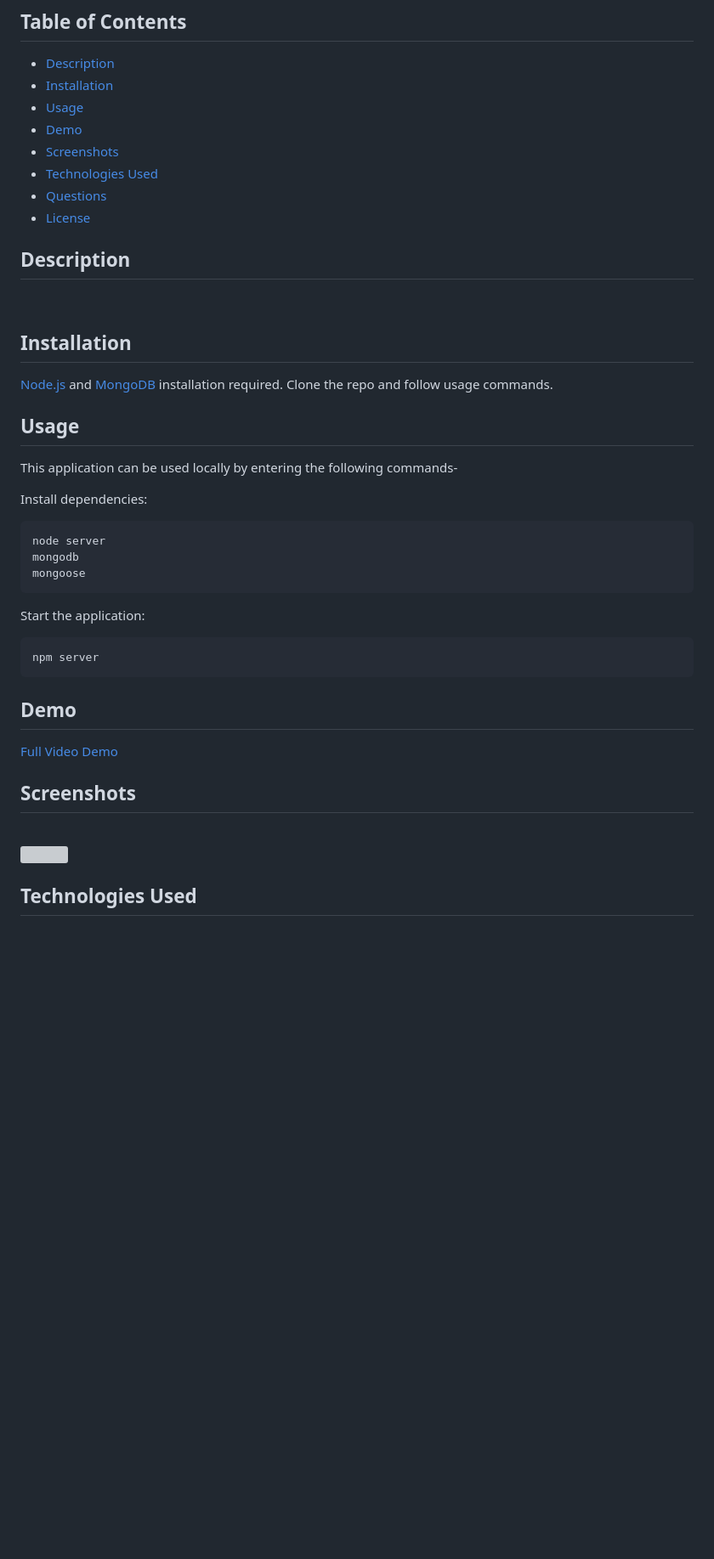
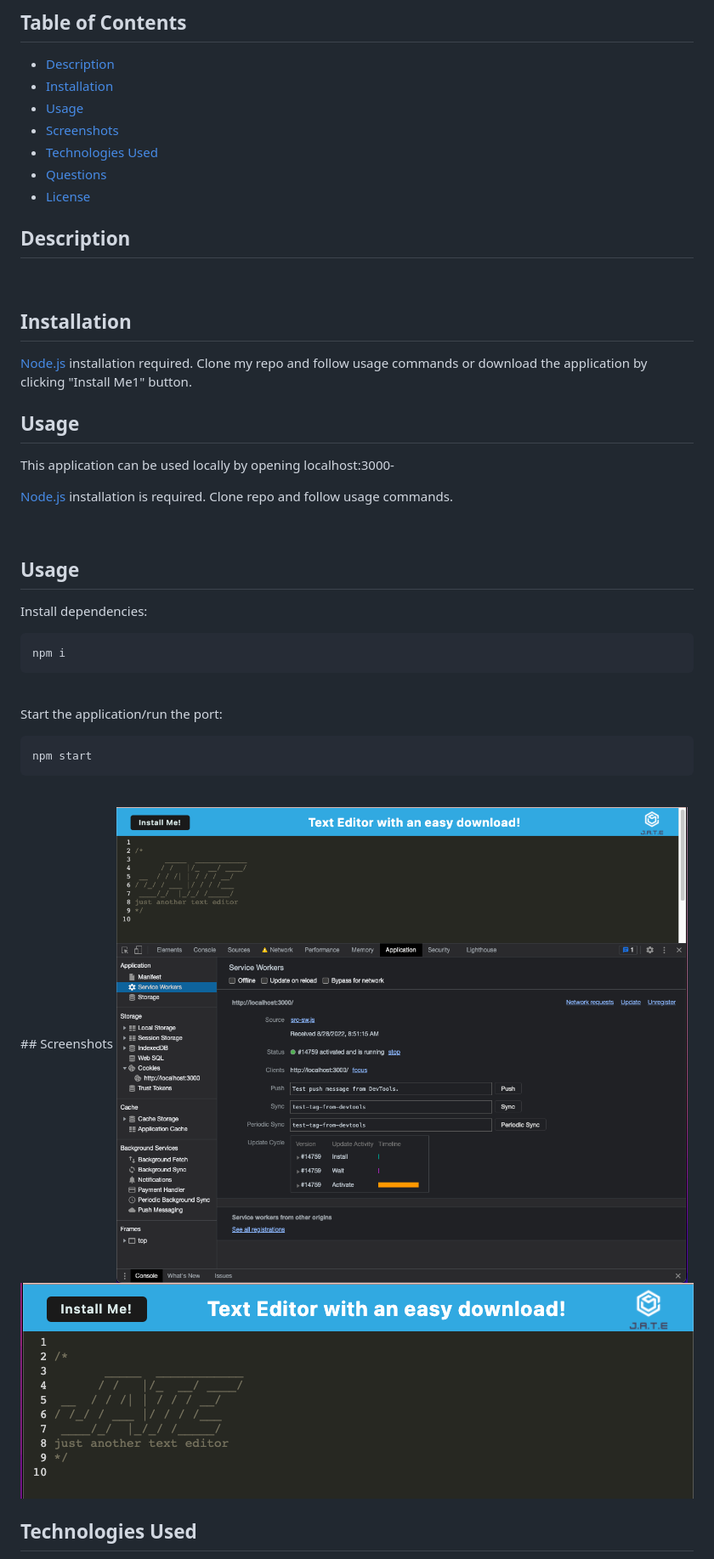
Before and after one commit to anacecyflores/TextEditor, a Markdown page: README.md, the part around the change printed below. Shown: that part at 85% size. GitHub-like rendering; pictures changed too: assets/jate.png (added), assets/sw.png (added); blank space fills up the shorter version; grey boxes are pictures that could not be loaded.

````diff
--- a/README.md
+++ b/README.md
@@ -9,7 +9,6 @@
 - [Description](#description)
 - [Installation](#installation)
 - [Usage](#usage)
-- [Demo](#demo)
 - [Screenshots](#screenshots)
 - [Technologies Used](#technologies-used)
 - [Questions](#questions)
@@ -21,34 +20,38 @@
 
 ## Installation
 
-[Node.js](https://nodejs.org/en/) and [MongoDB](https://www.mongodb.com/) installation required. Clone the repo and follow usage commands.
+[Node.js](https://nodejs.org/en/) installation required. Clone my repo and follow usage commands or download the application by clicking "Install Me1" button.
 
 ## Usage
 
-This application can be used locally by entering the following commands-
+This application can be used locally by opening localhost:3000-
+
+[Node.js](https://nodejs.org/en/) installation is required. Clone repo and follow usage commands.
+
+<br>
+
+## Usage
 
 Install dependencies:
 
 ```
-node server
-mongodb
-mongoose
+npm i
 ```
 
-Start the application:
+<br>
+
+Start the application/run the port:
 
 ```
-npm server
+npm start
 ```
 
-## Demo
-
-[Full Video Demo]()
-
+<br>
 ## Screenshots
 
+<img src="./assets/sw.png" alt="Service Worker Screenshot" title="Service Worker">
 <br>
-<img src="/assets/" alt=" " title="">
+<img src="./assets/jate.png" alt="Console Screenshot" title="Console">
 
 ## Technologies Used
 
````
Also changed, not shown: other parts of README.md (+4 -3 lines).
